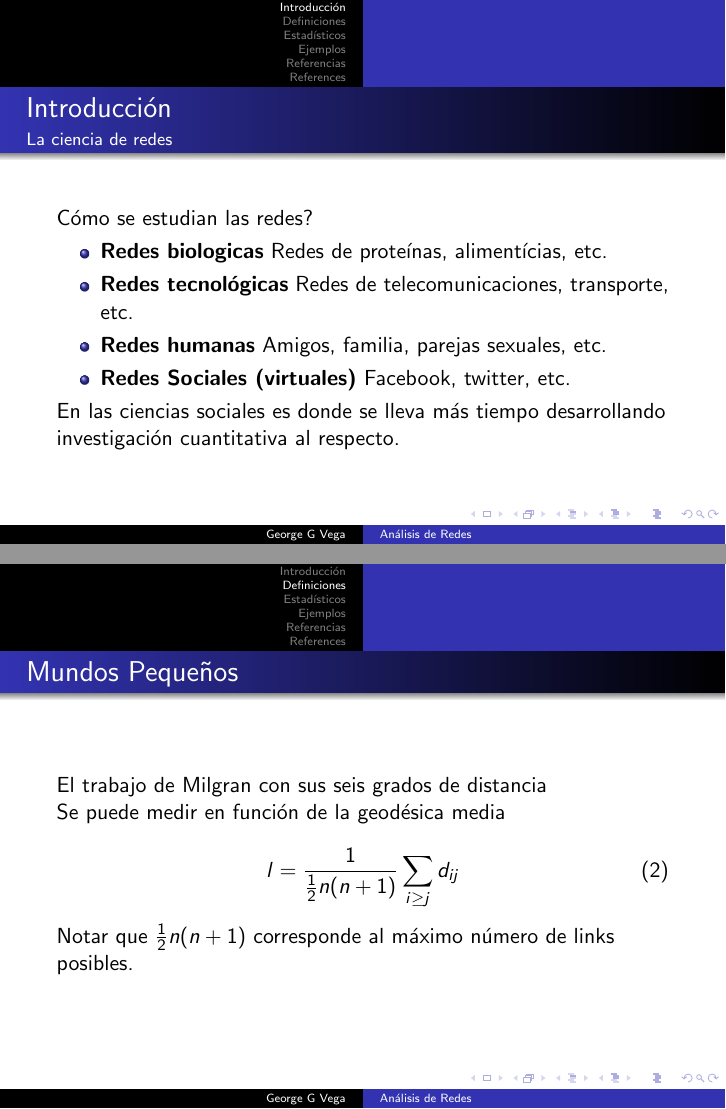
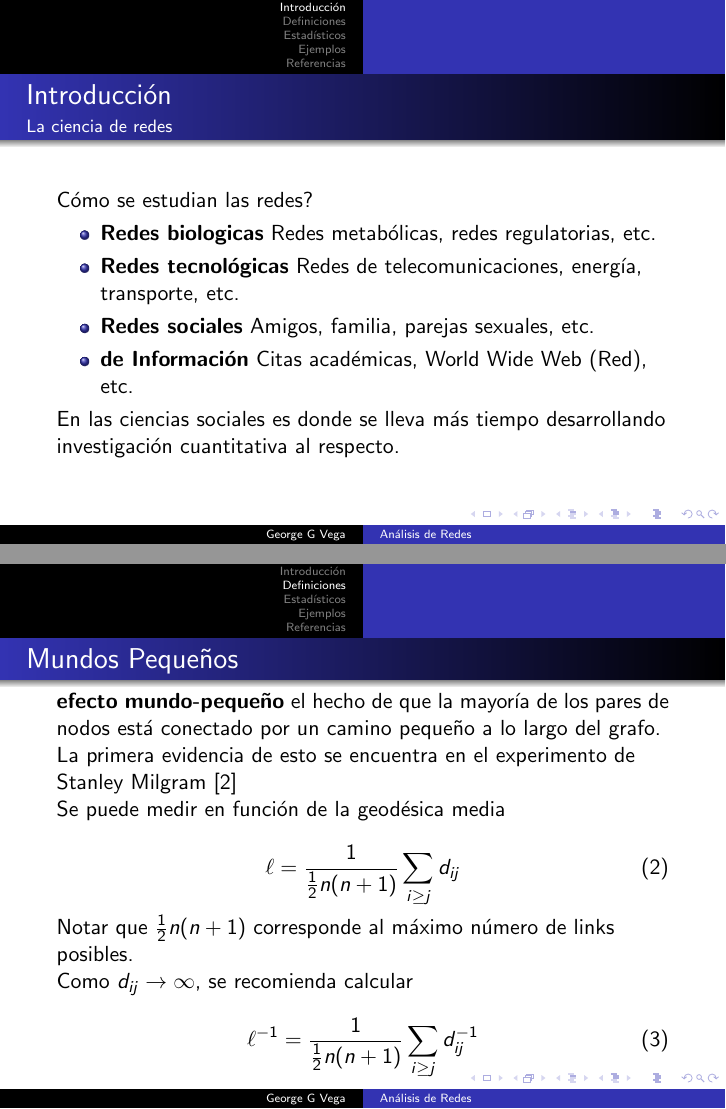
Before and after one commit to gvegayon/taller_sna, LaTeX slides (semana_01/semana_01.tex): pages 4 and 8 of 12 before the commit and pages 4 and 8 of 13 after it, joined at a grey line. Compiled offline with pdfLaTeX.

Commit message:
Almost done

```diff
--- a/semana_01/semana_01.tex
+++ b/semana_01/semana_01.tex
@@ -3,7 +3,7 @@
 \usetheme{Warsaw}
 
 \usepackage{amsmath}
-\usepackage{apacite}
+%\usepackage[style=apa]{biblatex}
 \usepackage{multimedia}
 
 \author{George G Vega\thanks{\url{mailto:gvegayon@caltech.edu}}}
@@ -43,14 +43,14 @@ Esta parte del curso se centrar\'a en lo siguiente:
 C\'omo se estudian las redes?
 
 \begin{itemize}
-\item {\bf Redes biologicas} Redes de prote\'inas, aliment\'icias, etc.
-\item {\bf Redes tecnol\'ogicas} Redes de telecomunicaciones, transporte, etc.
-\item {\bf Redes humanas} Amigos, familia, parejas sexuales, etc.
-\item {\bf Redes Sociales (virtuales)} Facebook, twitter, etc.
+\item {\bf Redes biologicas} Redes metab\'olicas, redes regulatorias, etc.
+\item {\bf Redes tecnol\'ogicas} Redes de telecomunicaciones, energ\'ia, transporte, etc.
+\item {\bf Redes sociales} Amigos, familia, parejas sexuales, etc.
+\item {\bf de Informaci\'on} Citas acad\'emicas, World Wide Web (Red), etc.
 \end{itemize}
 
-En las ciencias sociales es donde se lleva m\'as tiempo desarrollando investigaci\'on
-cuantitativa al respecto.
+En las ciencias sociales es donde se lleva m\'as tiempo desarrollando
+investigaci\'on cuantitativa al respecto.
 
 \end{frame}
 
@@ -96,16 +96,27 @@ M\'aximo n\'umero de conexiones en un grafo
 \begin{frame}
 \frametitle{Mundos Peque\~nos}
 
-El trabajo de Milgran con sus seis grados de distancia
+{\bf efecto mundo-peque\~no} el hecho de que la mayor\'ia de los pares de
+nodos est\'a conectado por un camino peque\~no a lo largo del grafo.
+
+La primera evidencia de esto se encuentra en el experimento de Stanley Milgram
+\cite{milgram1967}
 
 Se puede medir en funci\'on de la geod\'esica media
 
 \begin{equation}
-l = \frac{1}{\frac{1}{2}n(n+1)}\sum_{i\geq j}{d_{ij}}
+\ell = \frac{1}{\frac{1}{2}n(n+1)}\sum_{i\geq j}{d_{ij}}
 \end{equation}
 
 Notar que $\frac{1}{2}n(n+1)$ corresponde al m\'aximo n\'umero de links
 posibles.
+
+Como $d_{ij} \rightarrow \infty$, se recomienda calcular
+
+\begin{equation}
+\ell^{-1} = \frac{1}{\frac{1}{2}n(n+1)}\sum_{i\geq j}{d_{ij}^{-1}}
+\end{equation}
+
 \end{frame}
 
 \section{Estad\'isticos}
```
Also changed, not shown: bib.bib (+13 -1 lines), lecturas/200201-30_RevModernPhys-StatisticalMech.pdf (added), lecturas/3Ch_SixDegreesofSeparation.pdf (added), lecturas/Lecture3Acentrality.pdf (added), lecturas/Lecture3Bcentrality.pdf (added), lecturas/TW_social_networks_Milgram_1967_small_world_problem (1).pdf (added), lecturas/lecture_slides_week 1 Intro & Exploratory Network Analysis with Gephi_Lecture1B.pdf (added), lecturas/lecture_slides_week 1 Intro & Exploratory Network Analysis with Gephi_Lecture1C.pdf (added), semana_01/makefile (added), semana_01/semana_01.tex (25 more changed lines), 2 other files.
